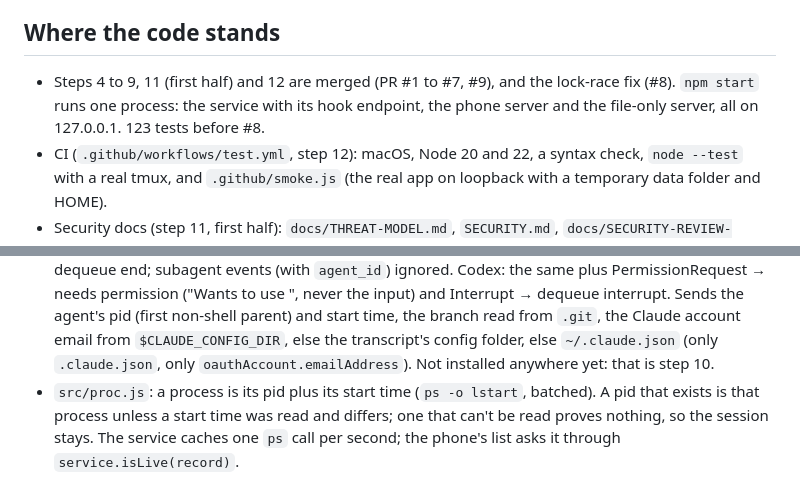
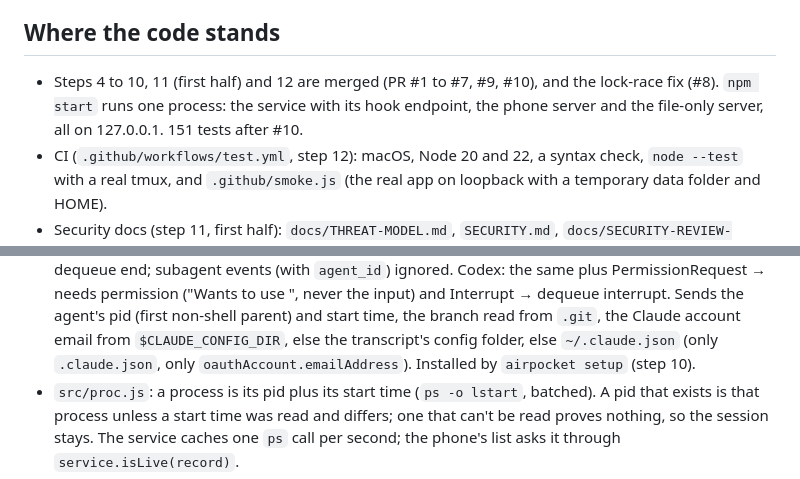
Before and after one commit to airpocket-sh/airpocket, a Markdown page: AGENTS.md, 2 parts joined by grey strips. Rendered like a GitHub page.

```diff
--- a/AGENTS.md
+++ b/AGENTS.md
@@ -205,10 +205,10 @@ status line.
 
 ## Where the code stands
 
-- Steps 4 to 9, 11 (first half) and 12 are merged (PR #1 to #7, #9), and
-  the lock-race fix (#8). `npm start` runs one process: the service with its
-  hook endpoint, the phone server and the file-only server, all on
-  127.0.0.1. 123 tests before #8.
+- Steps 4 to 10, 11 (first half) and 12 are merged (PR #1 to #7, #9, #10),
+  and the lock-race fix (#8). `npm start` runs one process: the service with
+  its hook endpoint, the phone server and the file-only server, all on
+  127.0.0.1. 151 tests after #10.
 - CI (`.github/workflows/test.yml`, step 12): macOS, Node 20 and 22, a syntax
   check, `node --test` with a real tmux, and `.github/smoke.js` (the real app
   on loopback with a temporary data folder and HOME).
@@ -252,7 +252,7 @@ status line.
   time, the branch read from `.git`, the Claude account email from
   `$CLAUDE_CONFIG_DIR`, else the transcript's config folder, else
   `~/.claude.json` (only `.claude.json`, only `oauthAccount.emailAddress`).
-  Not installed anywhere yet: that is step 10.
+  Installed by `airpocket setup` (step 10).
 - `src/proc.js`: a process is its pid plus its start time (`ps -o lstart`,
   batched). A pid that exists is that process unless a start time was read
   and differs; one that can't be read proves nothing, so the session stays.
```
Also changed, not shown: other parts of AGENTS.md (+59 -6 lines).
